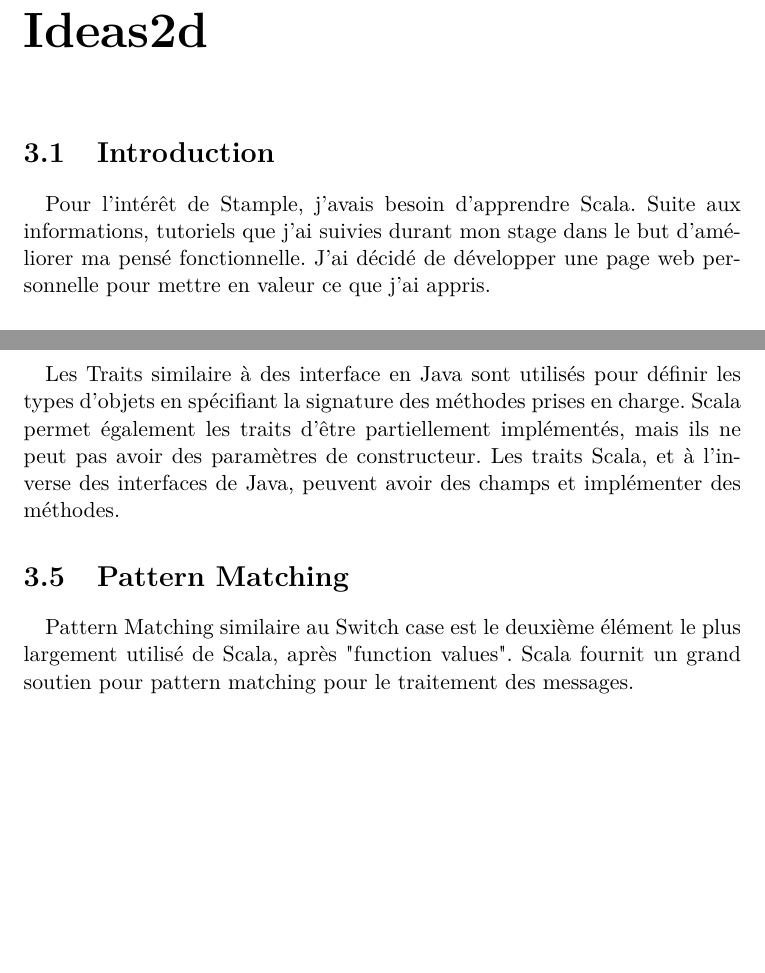
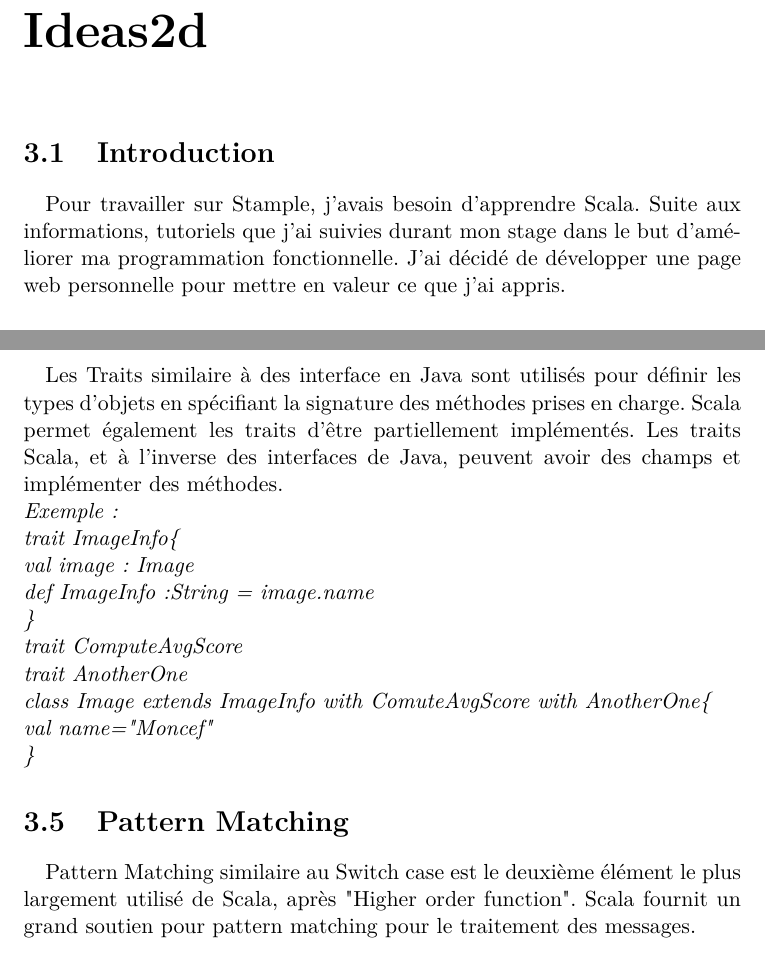
Before and after one commit to metanote/Report, a LaTeX book (ReportMoncefBenRajeb.tex, which reads Idea2d.tex): two parts of pages 16 and 18 of 49 before the commit and two parts of pages 16 and 19 of 50 after it, joined at a grey line, cut so that both start at the same text, the shorter picture padded with empty space. Compiled offline with pdfLaTeX.

Commit message:
update report changes PDFs

```diff
--- a/Idea2d.tex
+++ b/Idea2d.tex
@@ -1,8 +1,8 @@
 \chapter{Ideas2d}
 \section{Introduction}
 \paragraph{}
-Pour l'intérêt de Stample, j'avais besoin d'apprendre Scala.
-Suite aux informations, tutoriels que j'ai suivies durant mon stage dans le but d'améliorer ma pensé fonctionnelle. J'ai décidé de développer une page web personnelle pour mettre en valeur ce que j'ai appris.
+Pour travailler sur Stample, j'avais besoin d'apprendre Scala.
+Suite aux informations, tutoriels que j'ai suivies durant mon stage dans le but d'améliorer ma programmation  fonctionnelle. J'ai décidé de développer une page web personnelle pour mettre en valeur ce que j'ai appris.
 \subparagraph{}
 Au départ, l'idée consistait à écrire le contenu du rapport en HTML5 et l'héberger en ligne puis de l'imprimer, mais cela n'était pas possible vu que la page peut contenir des secrets profesionnels.
 \subparagraph{}
@@ -48,9 +67,29 @@ Scala est plus orientée objet que Java, parce que en Scala nous ne pouvons pas
 \subsection{Trait}
 \paragraph{}
-Les Traits similaire à des interface en Java sont utilisés pour définir les types d'objets en spécifiant la signature des méthodes prises en charge. Scala permet également les traits d'être partiellement implémentés, mais ils ne peut pas avoir des paramètres de constructeur. Les traits Scala, et à l’inverse des interfaces de Java, peuvent avoir des champs et implémenter des méthodes.
+Les Traits similaire à des interface en Java sont utilisés pour définir les types d'objets en spécifiant la signature des méthodes prises en charge. Scala permet également les traits d'être partiellement implémentés. Les traits Scala, et à l’inverse des interfaces de Java, peuvent avoir des champs et implémenter des méthodes.\newline
+\textit{Exemple :    \newline
+ trait ImageInfo\{
+\newline
+val image: Image
+\newline
+      def ImageInfo :String = image.name
+\newline
+\}
+\newline
+    trait ComputeAvgScore
+\newline
+    trait AnotherOne
+}
+\newline
+\textit{
+  class Image extends ImageInfo with ComuteAvgScore with AnotherOne\{
+  \newline
+      val name="Moncef"
+  \newline\}}
+
 \section{Pattern Matching}
 \paragraph{}
-Pattern Matching similaire au Switch case est le deuxième élément le plus largement utilisé de Scala, après "function values". Scala fournit un grand soutien pour pattern matching pour le traitement des messages.
+Pattern Matching similaire au Switch case est le deuxième élément le plus largement utilisé de Scala, après "Higher order function". Scala fournit un grand soutien pour pattern matching pour le traitement des messages.
 \subparagraph{}
 Un pattern match comprend une séquence d'alternatives, chacune commençant par le cas de mots clés. Chaque solution comprend un motif et une ou plusieurs expressions, qui sera évalué si le motif correspond. Un symbole flèche => sépare le motif sur les expressions.
 \section{Résumé}
```
Also changed, not shown: titlePage.tex (+1 -2 lines), Idea2d.tex (35 more changed lines).
